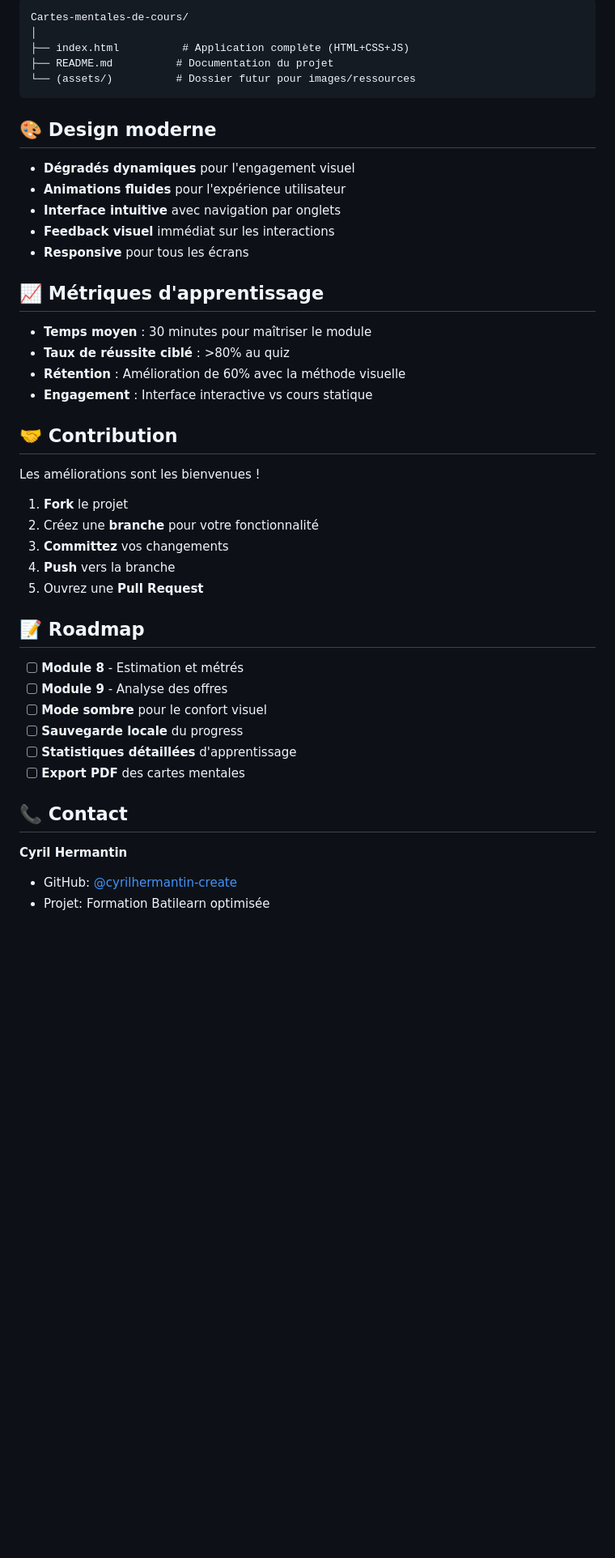
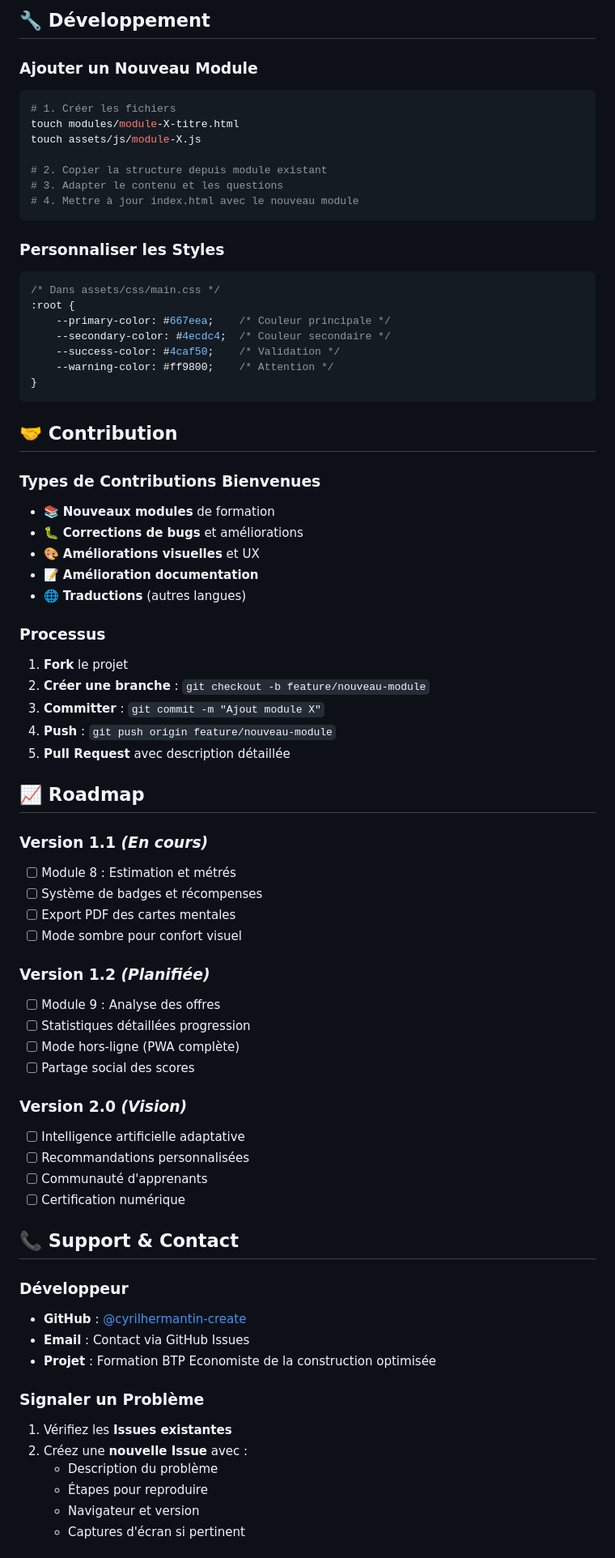
Before and after one commit to cyrilhermantin-create/Cartes-mentales-de-cours, a Markdown page: README.md, the part around the change printed below. Shown: that part at 81% size. GitHub-like rendering; blank space fills up the shorter version.

````diff
--- a/README.md
+++ b/README.md
@@ -105,48 +142,76 @@ Approfondissez les points faibles identifiés
 
-```
-Cartes-mentales-de-cours/
-│
-├── index.html          # Application complète (HTML+CSS+JS)
-├── README.md          # Documentation du projet
-└── (assets/)          # Dossier futur pour images/ressources
+## 🔧 **Développement**
+
+### **Ajouter un Nouveau Module**
+```bash
+# 1. Créer les fichiers
+touch modules/module-X-titre.html
+touch assets/js/module-X.js
+
+# 2. Copier la structure depuis module existant
+# 3. Adapter le contenu et les questions
+# 4. Mettre à jour index.html avec le nouveau module
 ```
 
-## 🎨 **Design moderne**
-
-- **Dégradés dynamiques** pour l'engagement visuel
-- **Animations fluides** pour l'expérience utilisateur
-- **Interface intuitive** avec navigation par onglets
-- **Feedback visuel** immédiat sur les interactions
-- **Responsive** pour tous les écrans
-
-## 📈 **Métriques d'apprentissage**
-
-- **Temps moyen** : 30 minutes pour maîtriser le module
-- **Taux de réussite ciblé** : >80% au quiz
-- **Rétention** : Amélioration de 60% avec la méthode visuelle
-- **Engagement** : Interface interactive vs cours statique
+### **Personnaliser les Styles**
+```css
+/* Dans assets/css/main.css */
+:root {
+    --primary-color: #667eea;    /* Couleur principale */
+    --secondary-color: #4ecdc4;  /* Couleur secondaire */
+    --success-color: #4caf50;    /* Validation */
+    --warning-color: #ff9800;    /* Attention */
+}
+```
 
 ## 🤝 **Contribution**
 
-Les améliorations sont les bienvenues !
+### **Types de Contributions Bienvenues**
+- 📚 **Nouveaux modules** de formation
+- 🐛 **Corrections de bugs** et améliorations
+- 🎨 **Améliorations visuelles** et UX
+- 📝 **Amélioration documentation**
+- 🌐 **Traductions** (autres langues)
 
+### **Processus**
 1. **Fork** le projet
-2. Créez une **branche** pour votre fonctionnalité
-3. **Committez** vos changements
-4. **Push** vers la branche
-5. Ouvrez une **Pull Request**
+2. **Créer une branche** : `git checkout -b feature/nouveau-module`
+3. **Committer** : `git commit -m "Ajout module X"`
+4. **Push** : `git push origin feature/nouveau-module`
+5. **Pull Request** avec description détaillée
 
-## 📝 **Roadmap**
+## 📈 **Roadmap**
 
-- [ ] **Module 8** - Estimation et métrés
-- [ ] **Module 9** - Analyse des offres
-- [ ] **Mode sombre** pour le confort visuel
-- [ ] **Sauvegarde locale** du progress
-- [ ] **Statistiques détaillées** d'apprentissage
-- [ ] **Export PDF** des cartes mentales
+### **Version 1.1** *(En cours)*
+- [ ] Module 8 : Estimation et métrés
+- [ ] Système de badges et récompenses
+- [ ] Export PDF des cartes mentales
+- [ ] Mode sombre pour confort visuel
 
-## 📞 **Contact**
+### **Version 1.2** *(Planifiée)*
+- [ ] Module 9 : Analyse des offres
+- [ ] Statistiques détaillées progression
+- [ ] Mode hors-ligne (PWA complète)
+- [ ] Partage social des scores
 
-**Cyril Hermantin**
-- GitHub: [@cyrilhermantin-create](https://github.com/cyrilhermantin-create)
-- Projet: Formation Batilearn optimisée
+### **Version 2.0** *(Vision)*
+- [ ] Intelligence artificielle adaptative
+- [ ] Recommandations personnalisées
+- [ ] Communauté d'apprenants
+- [ ] Certification numérique
+
+## 📞 **Support & Contact**
+
+### **Développeur**
+- **GitHub** : [@cyrilhermantin-create](https://github.com/cyrilhermantin-create)
+- **Email** : Contact via GitHub Issues
+- **Projet** : Formation BTP Economiste de la construction optimisée
+
+### **Signaler un Problème**
+1. Vérifiez les **Issues existantes**
+2. Créez une **nouvelle Issue** avec :
+   - Description du problème
+   - Étapes pour reproduire
+   - Navigateur et version
+   - Captures d'écran si pertinent
+
````
Also changed, not shown: other parts of README.md (+143 -73 lines).
